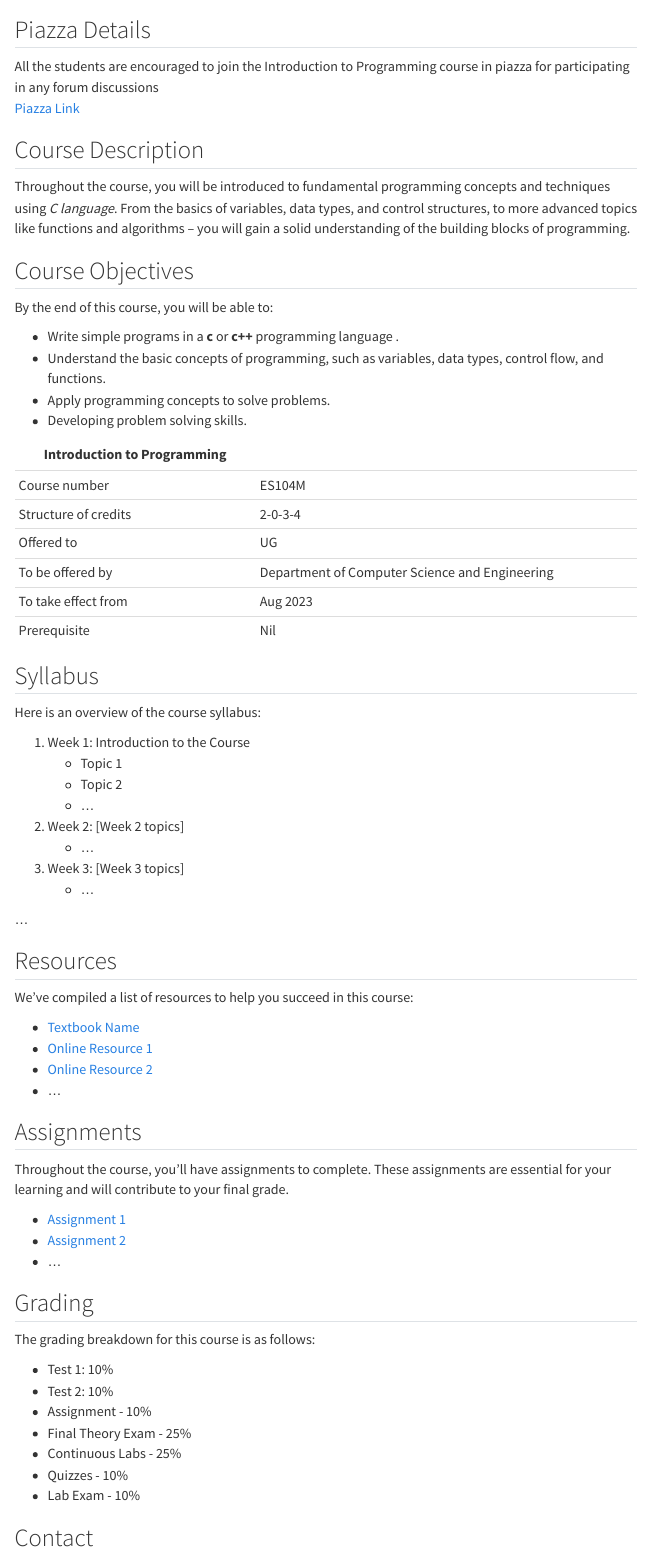
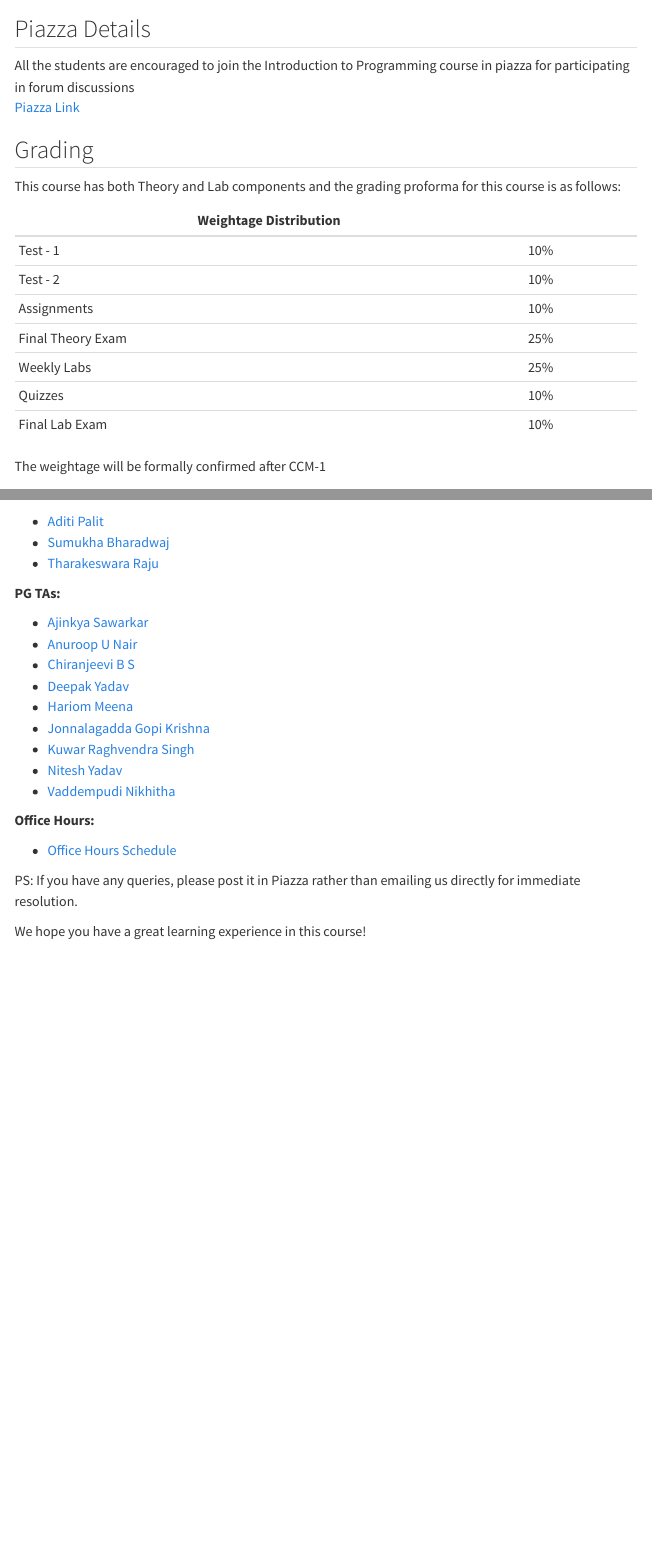
Before and after one commit to ramasnag/testmd, a Quarto document (index.qmd): the page in a window 1100 px wide, from 560 px down before the commit and from 420 px down after it, so that both start at the same text, and a second part further down, joined at a grey line. Rendered offline with R 4.5, knitr and Pandoc in place of Quarto, with nearby package versions; menus at the side of the page are left out.

Commit message:
updating TA and Lab Details

```diff
--- a/_quarto.yml
+++ b/_quarto.yml
@@ -4,11 +4,13 @@ project:
 website:
   title: "ES104M"
   navbar:
-    left:
+    right:
+
       - href: index.qmd
         text: Home
+        icon: fa-home
       - labs.qmd
-      - about.qmd
+      - TAs.qmd
 
 
 format:
--- a/index.qmd
+++ b/index.qmd
@@ -7 +4,0 @@ title: "ES104M_IITTP"
-#  ES104M   - Introduction to programming
@@ -20,76 +10,27 @@ The entire batch of 240 students is divided into 4 batches and join the respecti
+-  [CS Batch](https://classroom.google.com)
+-  [ME Batch](https://classroom.google.com)
+-  [EE Batch](https://classroom.google.com)
+-  [CH/CE Batch](https://classroom.google.com)
+
 We will be posting the lab exercises, assignments, quizzes in Google classroom, students have to submit their works in classroom for grading and evaluation.
 
 ## Piazza Details
-All the students are encouraged to join the Introduction to Programming course in piazza for participating in any forum discussions
+All the students are encouraged to join the Introduction to Programming course in piazza for participating in forum discussions
 [Piazza Link](https://piazza.com)
-
-## Course Description
-
-Throughout the course, you will be introduced to fundamental programming concepts and techniques using *C language*. From the basics of variables, data types, and control structures, to more advanced topics like functions and algorithms – you will gain a solid understanding of the building blocks of programming.
-
-## Course Objectives
-
-By the end of this course, you will be able to:
-
-* Write simple programs in a **c** or **c++** programming language .
-* Understand the basic concepts of programming, such as variables, data types, control flow, and functions.
-* Apply programming concepts to solve problems.
-* Developing problem solving skills.
-
-|Introduction to Programming||
-|------|------|
-|Course number|ES104M|
-|Structure of credits | 2-0-3-4 |
-|Offered to | UG |
-|To be offered by | Department of Computer Science and Engineering|
-|To take effect from | Aug 2023|
-|Prerequisite | Nil|
-
-## Syllabus
-
-Here is an overview of the course syllabus:
-
-1. Week 1: Introduction to the Course
-   - Topic 1
-   - Topic 2
-   - ...
-
-2. Week 2: [Week 2 topics]
-   - ...
-
-3. Week 3: [Week 3 topics]
-   - ...
-
-...
-
-## Resources
-
-We've compiled a list of resources to help you succeed in this course:
-
-- [Textbook Name](link-to-textbook)
-- [Online Resource 1](link-to-resource1)
-- [Online Resource 2](link-to-resource2)
-- ...
-
-## Assignments
-
-Throughout the course, you'll have assignments to complete. These assignments are essential for your learning and will contribute to your final grade.
-
-- [Assignment 1](link-to-assignment1)
-- [Assignment 2](link-to-assignment2)
-- ...
 
 ## Grading
 
-The grading breakdown for this course is as follows:
+This course has both Theory and Lab components and the grading proforma for this course is as follows:
 
-- Test 1: 10%
-- Test 2: 10%
-- Assignment - 10%
-- Final Theory Exam - 25%
-- Continuous Labs - 25%
-- Quizzes - 10%
-- Lab Exam - 10%
+|Weightage Distribution||
+|------|------|
+|Test - 1 | 10%|
+|Test - 2 | 10%|
+|Assignments | 10%|
+|Final Theory Exam | 25%|
+|Weekly Labs | 25%|
+|Quizzes | 10%|
+|Final Lab Exam | 10%|
 
-## Contact
+The weightage will be formally confirmed after CCM-1
 
@@ -104,5 +38,38 @@ If you have any questions or concerns regarding the course, feel free to contact
-- Office Hours: [Office Hours Schedule](link-to-office-hours)
+
+## The Teacher and TAs Team
+
+__Course Instructor:__
+
+*[Dr Raghavendra K](mailto:raghavendra@iittp.ac.in)* - Please [Click Here](https://iittp.ac.in/dr-raghavendra-kanakagiri) to to know more about the faculty
+
+__Head TAs:__
+
+- [Nagarajan R](mailto:nagarajan@iittp.ac.in)
+- [Suja J](mailto:sujavalan@iittp.ac.in)
+
+__PhD TAs:__
+
+- [Aditi Palit](mailto:cs21d001@iittp.ac.in)
+- [Sumukha Bharadwaj](mailto:cs21d003@iittp.ac.in)
+- [Tharakeswara Raju](mailto:cs19d503@iittp.ac.in)
+
+__PG TAs:__
+
+- [Ajinkya Sawarkar](cs23s501@iittp.ac.in)
+- [Anuroop U Nair](cs23m102@iittp.ac.in)
+- [Chiranjeevi B S](cs23m104@iittp.ac.in)
+- [Deepak Yadav](cs23m105@iittp.ac.in)
+- [Hariom Meena](cs23m106@iittp.ac.in)
+- [Jonnalagadda Gopi Krishna](cs23m107@iittp.ac.in)
+- [Kuwar Raghvendra Singh](cs23m108@iittp.ac.in)
+- [Nitesh Yadav](cs23m110@iittp.ac.in)
+- [Vaddempudi Nikhitha](cs23m117@iittp.ac.in)
+
+__Office Hours:__
+
+-  [Office Hours Schedule](link-to-office-hours)
+
+
+PS: If you have any queries, please post it in Piazza rather than emailing us directly for immediate resolution.
 
 We hope you have a great learning experience in this course!
-
-To learn more visit Institute course websites  <https://www.iittp.ac.in/academics/syllabus>
```
Also changed, not shown: about.qmd (deleted, +0 -5 lines), labs.qmd (+7 -0 lines), index.qmd (24 more changed lines).
